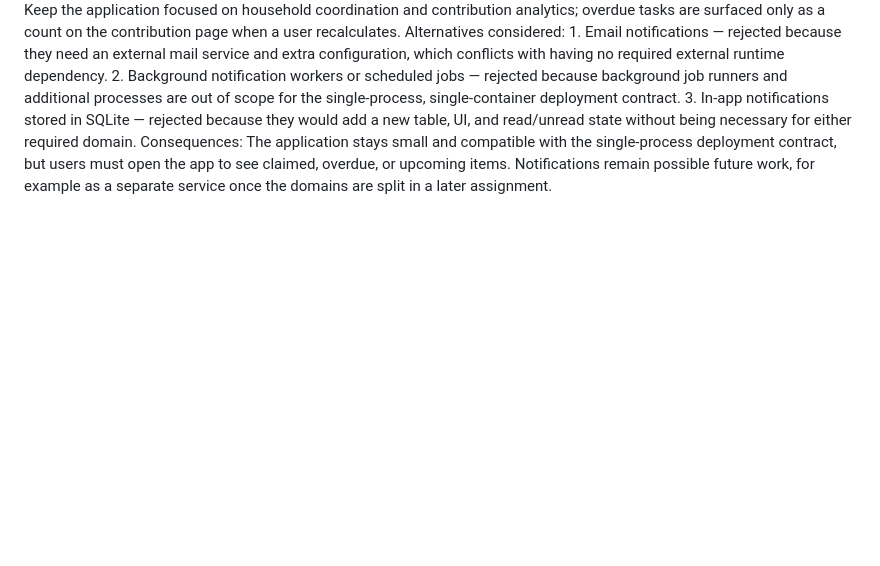
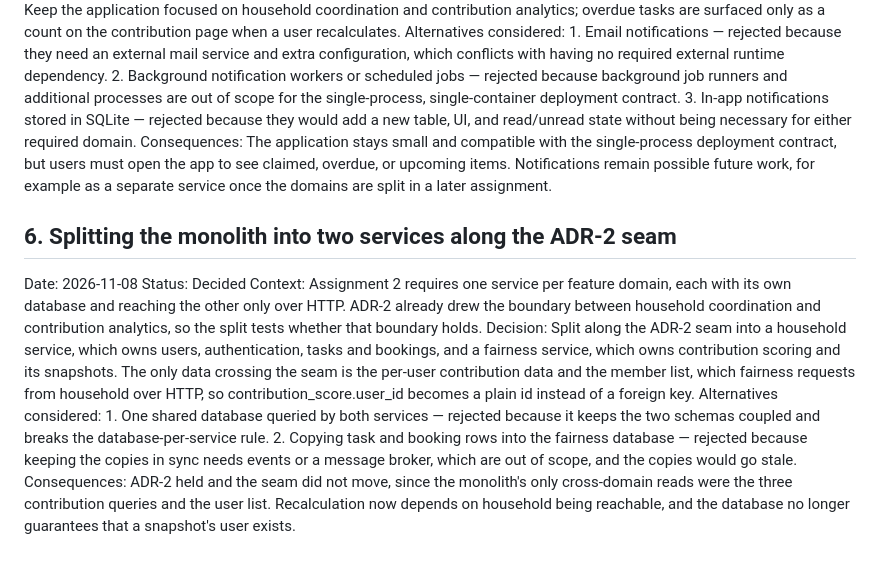
Before and after one commit to Thecoolss/HouseMate_SDD_Project, a Markdown page: ADR.md, the part around the change. GitHub-like rendering; blank space fills up the shorter version.

Commit message:
Add ADR-6 and AI_USAGE new entry

```diff
--- a/ADR.md
+++ b/ADR.md
@@ -37,3 +37,11 @@ Context: A household application could notify users about claimed tasks, approac
 Decision: Do not implement notifications in Assignment 1. Keep the application focused on household coordination and contribution analytics; overdue tasks are surfaced only as a count on the contribution page when a user recalculates.
 Alternatives considered: 1. Email notifications — rejected because they need an external mail service and extra configuration, which conflicts with having no required external runtime dependency. 2. Background notification workers or scheduled jobs — rejected because background job runners and additional processes are out of scope for the single-process, single-container deployment contract. 3. In-app notifications stored in SQLite — rejected because they would add a new table, UI, and read/unread state without being necessary for either required domain.
 Consequences: The application stays small and compatible with the single-process deployment contract, but users must open the app to see claimed, overdue, or upcoming items. Notifications remain possible future work, for example as a separate service once the domains are split in a later assignment.
+
+## 6. Splitting the monolith into two services along the ADR-2 seam
+Date: 2026-11-08
+Status: Decided
+Context: Assignment 2 requires one service per feature domain, each with its own database and reaching the other only over HTTP. ADR-2 already drew the boundary between household coordination and contribution analytics, so the split tests whether that boundary holds.
+Decision: Split along the ADR-2 seam into a household service, which owns users, authentication, tasks and bookings, and a fairness service, which owns contribution scoring and its snapshots. The only data crossing the seam is the per-user contribution data and the member list, which fairness requests from household over HTTP, so contribution_score.user_id becomes a plain id instead of a foreign key.
+Alternatives considered: 1. One shared database queried by both services — rejected because it keeps the two schemas coupled and breaks the database-per-service rule. 2. Copying task and booking rows into the fairness database — rejected because keeping the copies in sync needs events or a message broker, which are out of scope, and the copies would go stale.
+Consequences: ADR-2 held and the seam did not move, since the monolith's only cross-domain reads were the three contribution queries and the user list. Recalculation now depends on household being reachable, and the database no longer guarantees that a snapshot's user exists.
```
Also changed, not shown: AI_USAGE.md (+1 -0 lines).
